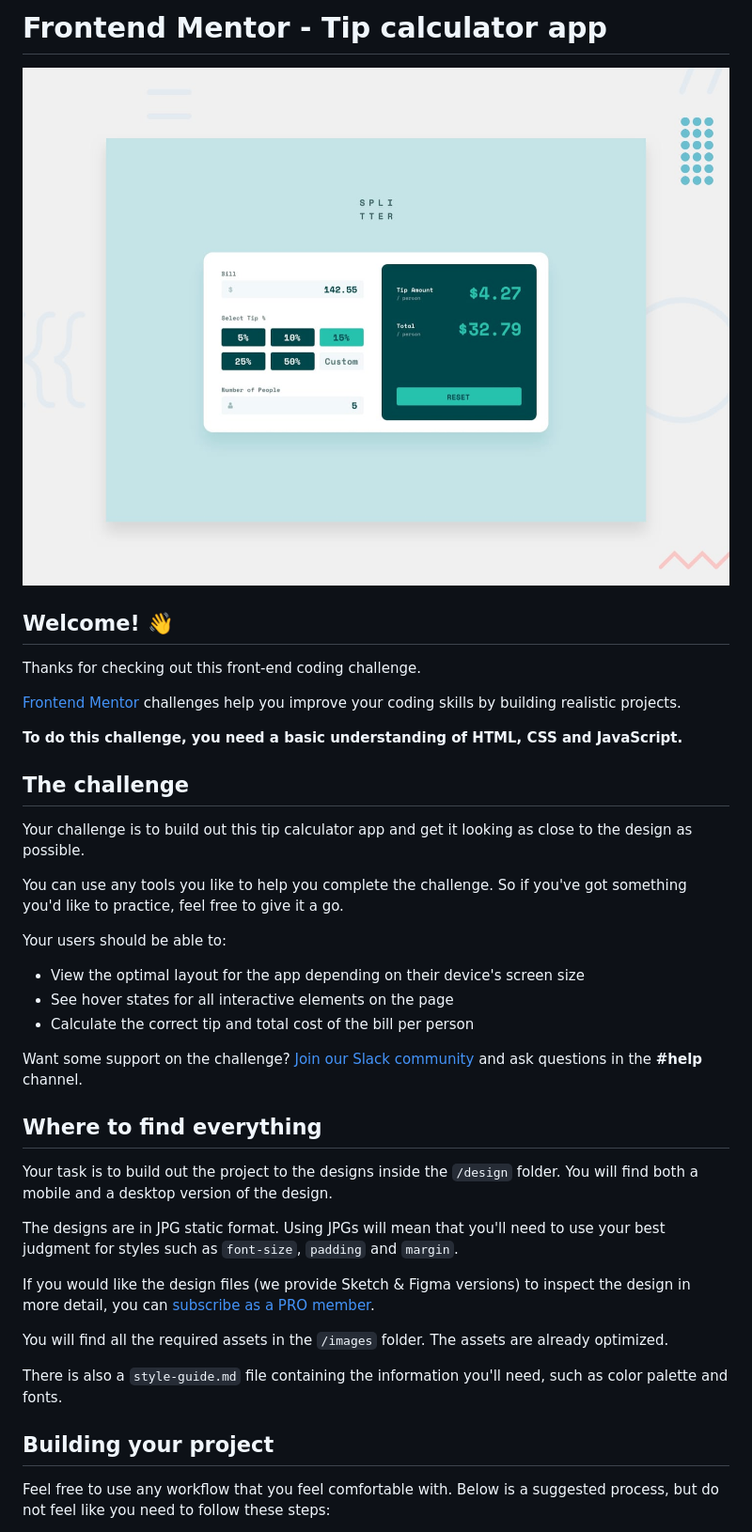
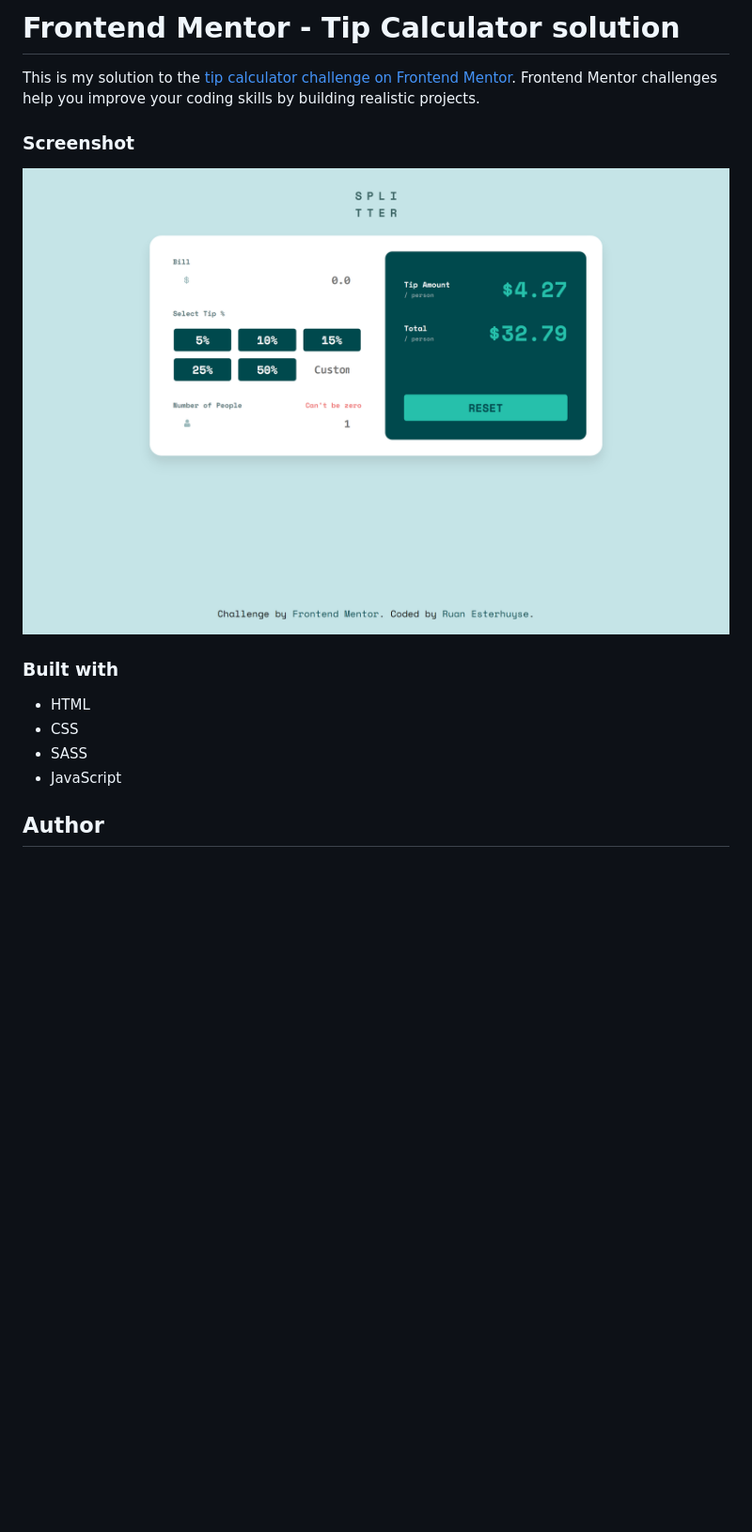
Before and after one commit to RuanEsterhuyse/Tip-calculator, a Markdown page: README.md, the part around the change printed below. Shown: that part at 94% size. Drawn GitHub-style; pictures changed too: images/screenshot-img.png (added); blank space fills up the shorter version.

```diff
--- a/README.md
+++ b/README.md
@@ -1,42 +1,17 @@
-# Frontend Mentor - Tip calculator app
+# Frontend Mentor - Tip Calculator solution
 
-![Design preview for the Tip calculator app coding challenge](./design/desktop-preview.jpg)
+This is my solution to the [tip calculator challenge on Frontend Mentor](https://www.frontendmentor.io/challenges/tip-calculator-app-ugJNGbJUX/hub/tip-calculator-app-nxN0QYSa5). Frontend Mentor challenges help you improve your coding skills by building realistic projects.
 
-## Welcome! 👋
+### Screenshot
 
-Thanks for checking out this front-end coding challenge.
+![](images/screenshot-img.png)
 
-[Frontend Mentor](https://www.frontendmentor.io) challenges help you improve your coding skills by building realistic projects.
+### Built with
 
-**To do this challenge, you need a basic understanding of HTML, CSS and JavaScript.**
+- HTML
+- CSS
+- SASS
+- JavaScript
 
-## The challenge
+## Author
 
-Your challenge is to build out this tip calculator app and get it looking as close to the design as possible.
-
-You can use any tools you like to help you complete the challenge. So if you've got something you'd like to practice, feel free to give it a go.
-
-Your users should be able to:
-
-- View the optimal layout for the app depending on their device's screen size
-- See hover states for all interactive elements on the page
-- Calculate the correct tip and total cost of the bill per person
-
-Want some support on the challenge? [Join our Slack community](https://www.frontendmentor.io/slack) and ask questions in the **#help** channel.
-
-## Where to find everything
-
-Your task is to build out the project to the designs inside the `/design` folder. You will find both a mobile and a desktop version of the design.
-
-The designs are in JPG static format. Using JPGs will mean that you'll need to use your best judgment for styles such as `font-size`, `padding` and `margin`.
-
-If you would like the design files (we provide Sketch & Figma versions) to inspect the design in more detail, you can [subscribe as a PRO member](https://www.frontendmentor.io/pro).
-
-You will find all the required assets in the `/images` folder. The assets are already optimized.
-
-There is also a `style-guide.md` file containing the information you'll need, such as color palette and fonts.
-
-## Building your project
-
-Feel free to use any workflow that you feel comfortable with. Below is a suggested process, but do not feel like you need to follow these steps:
-
```
Also changed, not shown: other parts of README.md (+1 -51 lines), README-template.md (deleted, +0 -112 lines), style-guide.md (+8 -0 lines), 9 other files.
